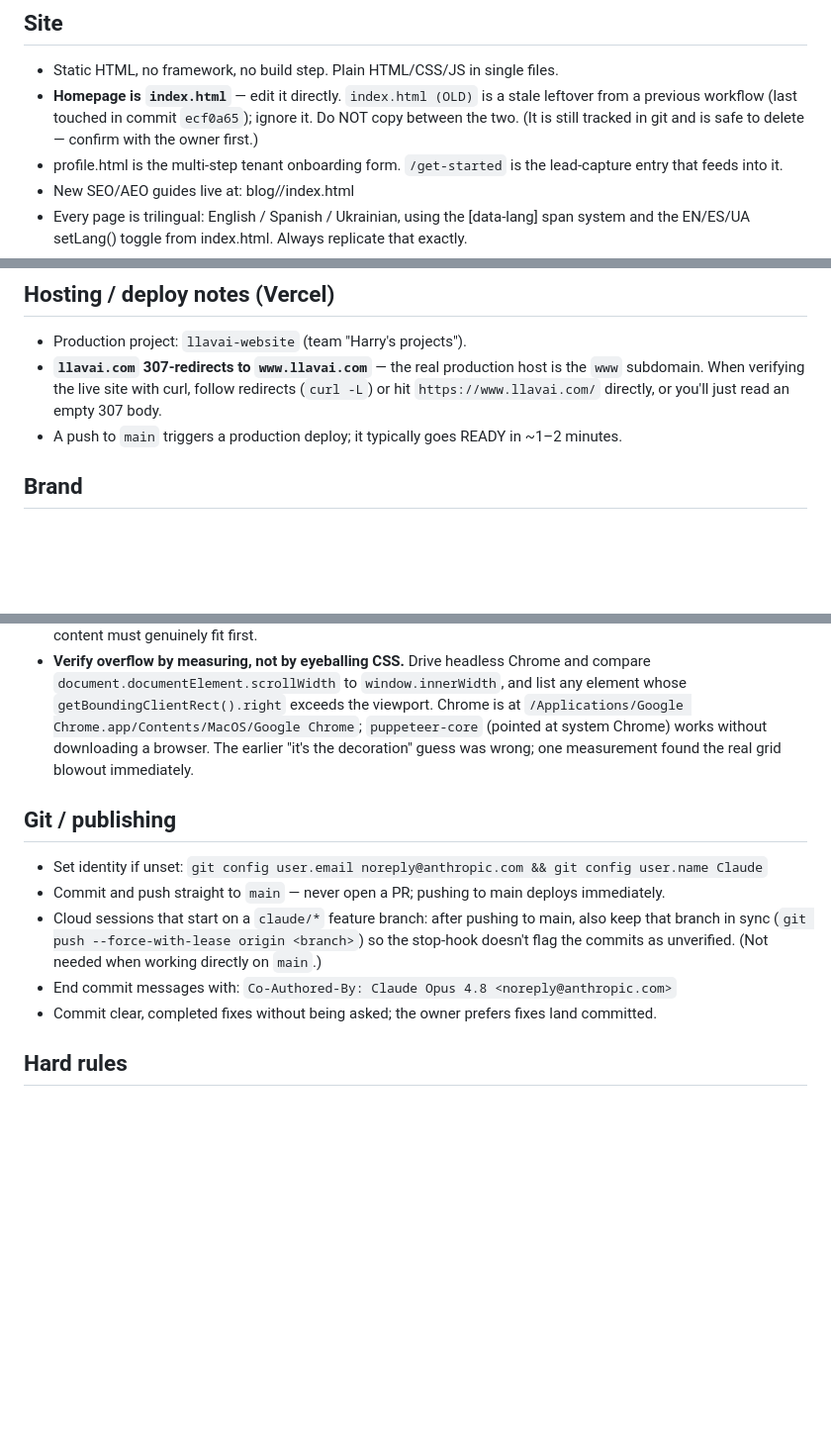
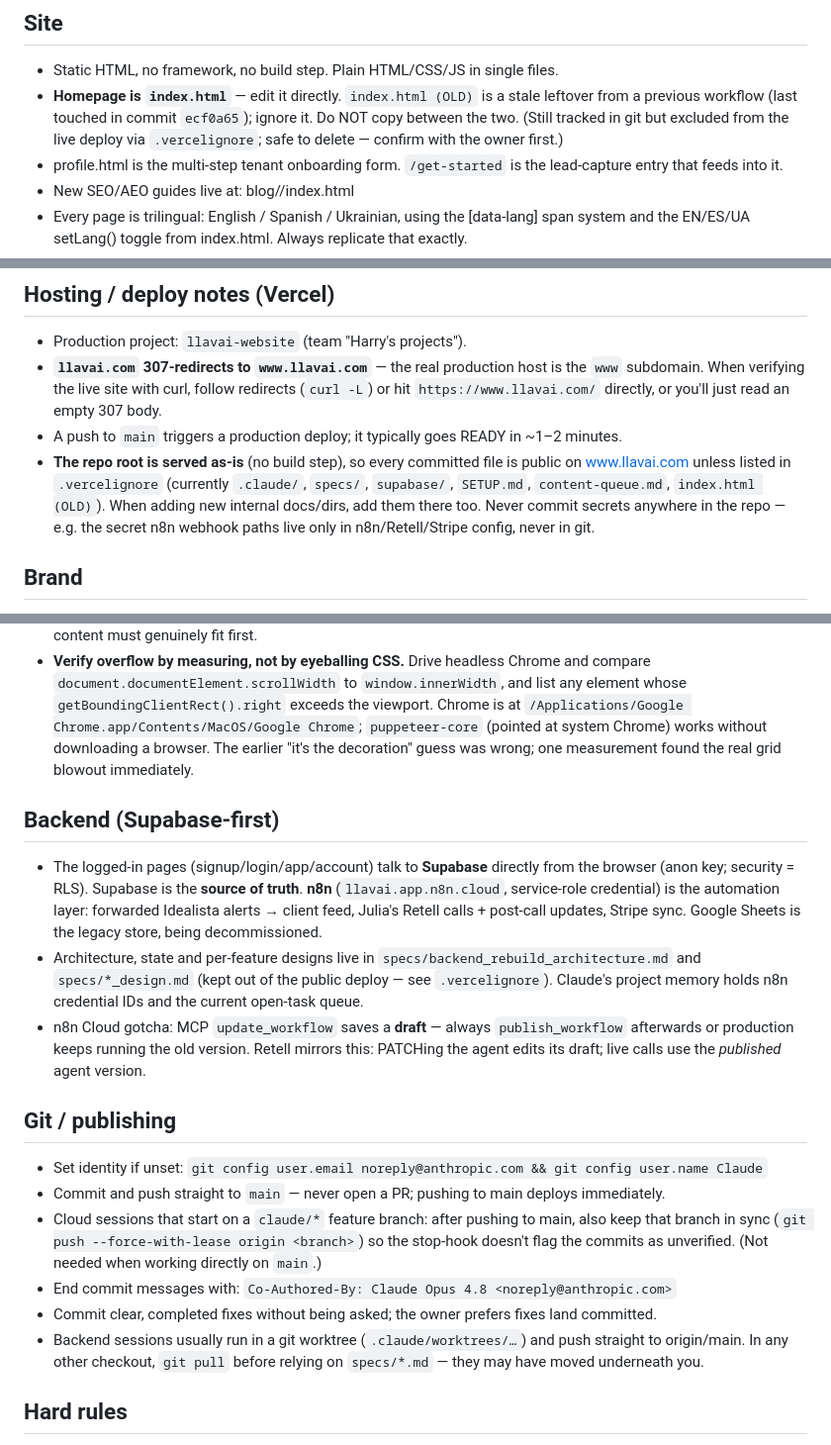
Before and after one commit to Harry-Bird/llavai-website, a Markdown page: .claude/CLAUDE.md, 3 parts joined by grey strips. Shown at 99% size. Drawn GitHub-style; blank space fills up the shorter version.

Commit message:
CLAUDE.md: document the Supabase-first backend, .vercelignore rules and worktree workflow
Co-Authored-By: Claude Opus 4.8 <noreply@anthropic.com>

```diff
--- a/.claude/CLAUDE.md
+++ b/.claude/CLAUDE.md
@@ -9,8 +9,8 @@ faster applicants.
 - Static HTML, no framework, no build step. Plain HTML/CSS/JS in single files.
 - **Homepage is `index.html`** — edit it directly. `index.html (OLD)` is a stale leftover
   from a previous workflow (last touched in commit `ecf0a65`); ignore it. Do NOT copy
-  between the two. (It is still tracked in git and is safe to delete — confirm with the
-  owner first.)
+  between the two. (Still tracked in git but excluded from the live deploy via
+  `.vercelignore`; safe to delete — confirm with the owner first.)
 - profile.html is the multi-step tenant onboarding form. `/get-started` is the lead-capture
   entry that feeds into it.
 - New SEO/AEO guides live at: blog/<slug>/index.html
@@ -25,6 +25,11 @@ faster applicants.
   subdomain. When verifying the live site with curl, follow redirects (`curl -L`) or hit
   `https://www.llavai.com/` directly, or you'll just read an empty 307 body.
 - A push to `main` triggers a production deploy; it typically goes READY in ~1–2 minutes.
+- **The repo root is served as-is** (no build step), so every committed file is public on
+  www.llavai.com unless listed in `.vercelignore` (currently `.claude/`, `specs/`,
+  `supabase/`, `SETUP.md`, `content-queue.md`, `index.html (OLD)`). When adding new
+  internal docs/dirs, add them there too. Never commit secrets anywhere in the repo —
+  e.g. the secret n8n webhook paths live only in n8n/Retell/Stripe config, never in git.
 
 ## Brand
 - Colours: Cream canvas #F4EFE5, Deep Blue structure #1B388F, Coral accent #E55B45.
@@ -53,6 +58,19 @@ faster applicants.
   system Chrome) works without downloading a browser. The earlier "it's the decoration" guess
   was wrong; one measurement found the real grid blowout immediately.
 
+## Backend (Supabase-first)
+- The logged-in pages (signup/login/app/account) talk to **Supabase** directly from the
+  browser (anon key; security = RLS). Supabase is the **source of truth**. **n8n**
+  (`llavai.app.n8n.cloud`, service-role credential) is the automation layer: forwarded
+  Idealista alerts → client feed, Julia's Retell calls + post-call updates, Stripe sync.
+  Google Sheets is the legacy store, being decommissioned.
+- Architecture, state and per-feature designs live in `specs/backend_rebuild_architecture.md`
+  and `specs/*_design.md` (kept out of the public deploy — see `.vercelignore`). Claude's
+  project memory holds n8n credential IDs and the current open-task queue.
+- n8n Cloud gotcha: MCP `update_workflow` saves a **draft** — always `publish_workflow`
+  afterwards or production keeps running the old version. Retell mirrors this: PATCHing the
+  agent edits its draft; live calls use the *published* agent version.
+
 ## Git / publishing
 - Set identity if unset: `git config user.email noreply@anthropic.com && git config user.name Claude`
 - Commit and push straight to `main` — never open a PR; pushing to main deploys immediately.
@@ -61,6 +79,9 @@ faster applicants.
   flag the commits as unverified. (Not needed when working directly on `main`.)
 - End commit messages with: `Co-Authored-By: Claude Opus 4.8 <noreply@anthropic.com>`
 - Commit clear, completed fixes without being asked; the owner prefers fixes land committed.
+- Backend sessions usually run in a git worktree (`.claude/worktrees/…`) and push straight
+  to origin/main. In any other checkout, `git pull` before relying on `specs/*.md` — they
+  may have moved underneath you.
 
 ## Hard rules
 - Never invent legal/financial figures about Spanish rentals; verify or defer to a professional.
```
